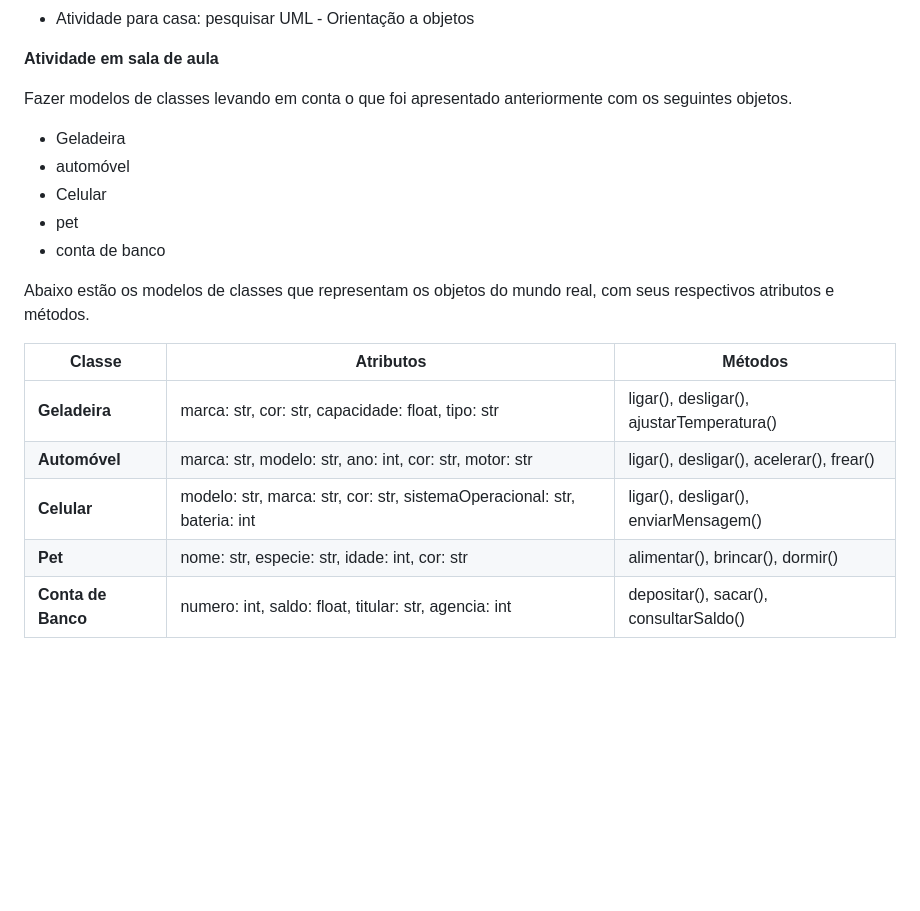
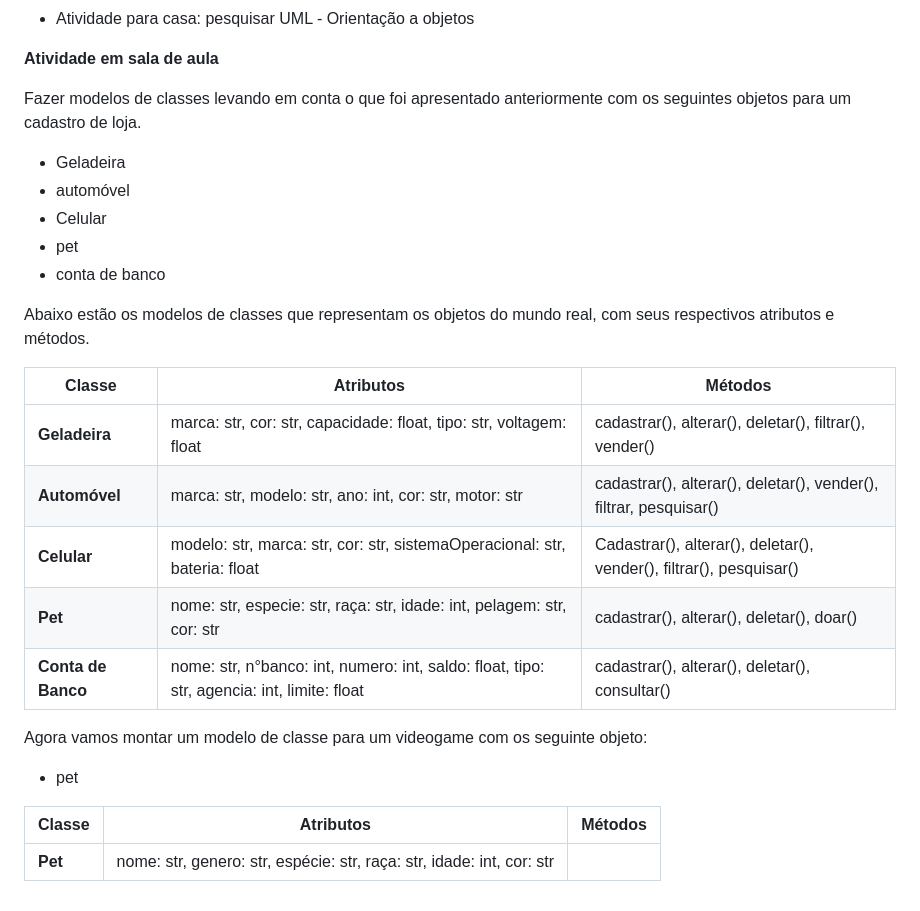
Before and after one commit to corry257/etec_ds, a Markdown page: modulo_2/ds1/README.md, the part around the change. Drawn GitHub-style; blank space fills up the shorter version.

Commit message:
primeira aula ds1

```diff
--- a/modulo_2/ds1/README.md
+++ b/modulo_2/ds1/README.md
@@ -54,7 +54,7 @@ Ex: Modelo de Classe
 
 **Atividade em sala de aula**
 
-Fazer modelos de classes levando em conta o que foi apresentado anteriormente com os seguintes objetos.
+Fazer modelos de classes levando em conta o que foi apresentado anteriormente com os seguintes objetos para um cadastro de loja.
 
 - Geladeira
 - automóvel
@@ -64,10 +64,18 @@ Fazer modelos de classes levando em conta o que foi apresentado anteriormente co
 
 Abaixo estão os modelos de classes que representam os objetos do mundo real, com seus respectivos atributos e métodos.
 
-|  **Classe**      | **Atributos**                                                            | **Métodos**                              |
-|------------------|--------------------------------------------------------------------------|------------------------------------------|
-|  **Geladeira**   | marca: str, cor: str, capacidade: float, tipo: str                       | ligar(), desligar(), ajustarTemperatura()|
-|  **Automóvel**   | marca: str, modelo: str, ano: int, cor: str, motor: str                  | ligar(), desligar(), acelerar(), frear() |
-|  **Celular**     | modelo: str, marca: str, cor: str, sistemaOperacional: str, bateria: int | ligar(), desligar(), enviarMensagem()    |
-|  **Pet**         | nome: str, especie: str, idade: int, cor: str                            | alimentar(), brincar(), dormir()         |
-|**Conta de Banco**| numero: int, saldo: float, titular: str, agencia: int                    | depositar(), sacar(), consultarSaldo()   |
+|  **Classe**      | **Atributos**                                                      | **Métodos**                              |
+|------------------|--------------------------------------------------------------------|------------------------------------------|
+|  **Geladeira**   | marca: str, cor: str, capacidade: float, tipo: str, voltagem: float| cadastrar(), alterar(), deletar(), filtrar(), vender()|
+|  **Automóvel**   | marca: str, modelo: str, ano: int, cor: str, motor: str | cadastrar(), alterar(), deletar(), vender(), filtrar, pesquisar() |
+|  **Celular**     | modelo: str, marca: str, cor: str, sistemaOperacional: str, bateria: float| Cadastrar(), alterar(), deletar(), vender(), filtrar(), pesquisar()|
+|  **Pet**         | nome: str, especie: str, raça: str, idade: int, pelagem: str, cor: str   | cadastrar(), alterar(), deletar(), doar()     |
+|**Conta de Banco**| nome: str, n°banco: int, numero: int, saldo: float, tipo: str, agencia: int, limite: float|cadastrar(), alterar(), deletar(), consultar()|
+
+Agora vamos montar um modelo de classe para um videogame com os seguinte objeto:
+
+- pet
+
+|**Classe**| **Atributos**                                                           | **Métodos**|
+|----------|-------------------------------------------------------------------------|------------|
+|**Pet**   | nome: str, genero: str, espécie: str, raça: str, idade: int, cor: str   |            |
```
